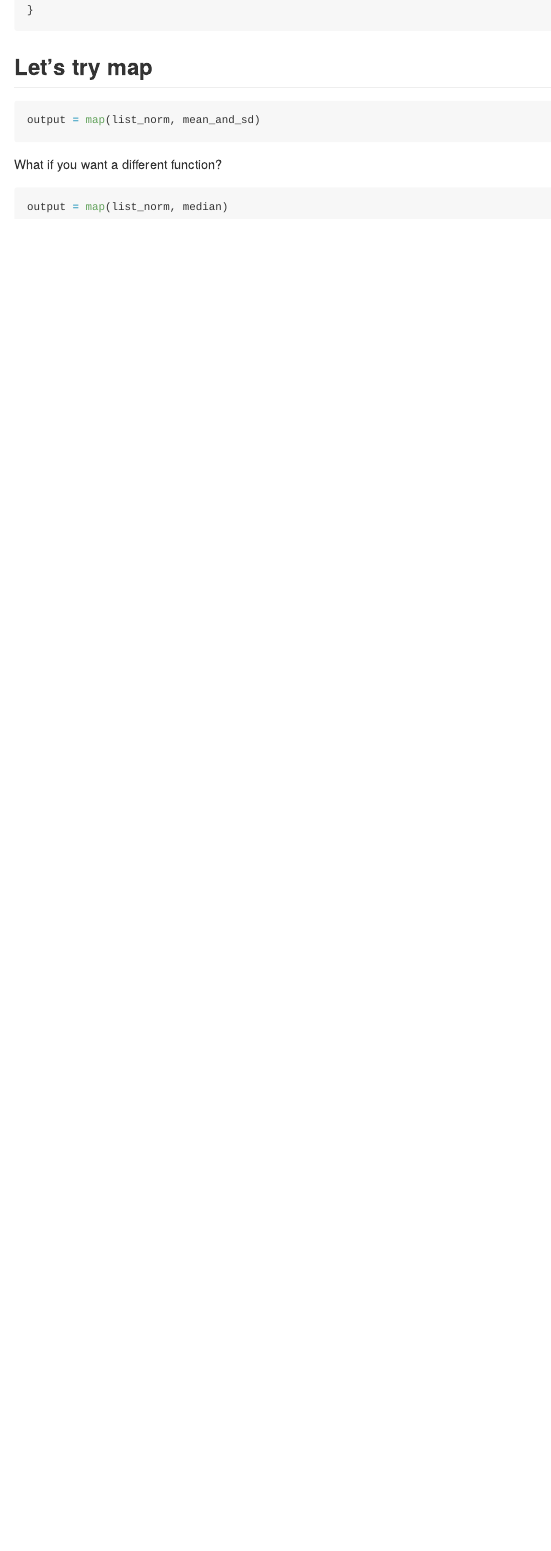
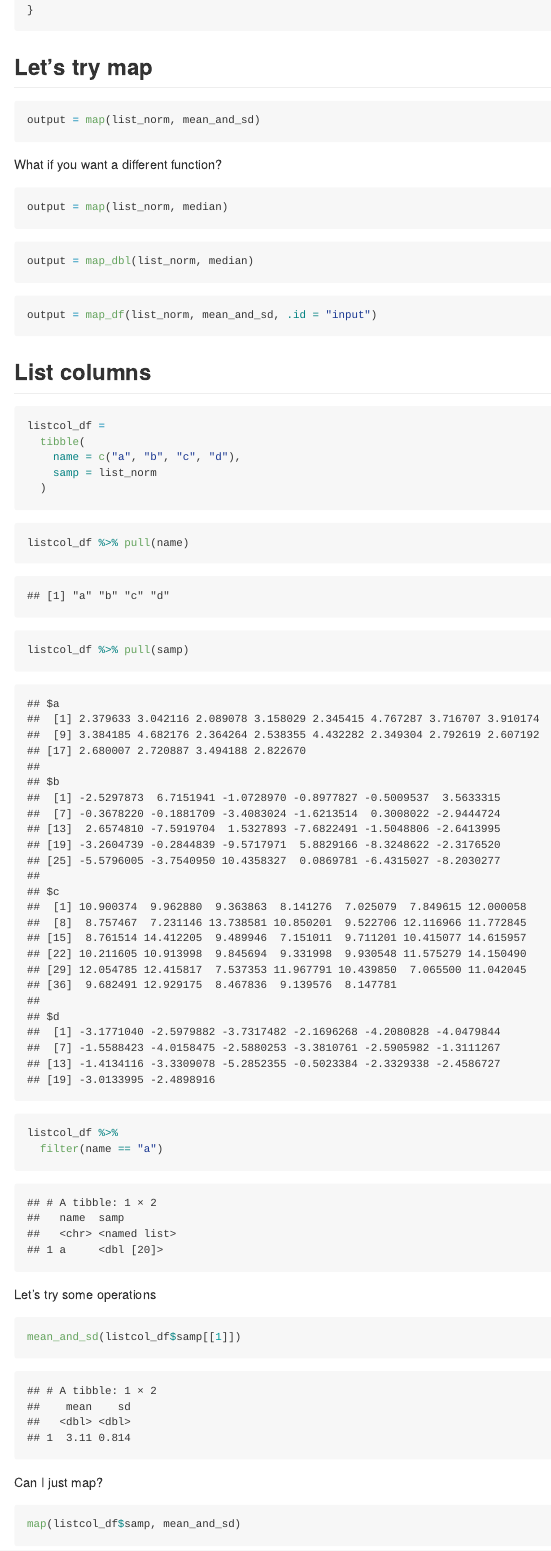
Before and after one commit to cdai18/iteration, an R Markdown document (iterations_and_listcols.Rmd): the page in a window 1100 px wide, from 3590 px down. The pictures show the output file iterations_and_listcols.md that the author committed with the source, drawn offline in the style of GitHub.

Commit message:
list columns

````diff
--- a/iterations_and_listcols.Rmd
+++ b/iterations_and_listcols.Rmd
@@ -130,3 +130,43 @@ What if you want a different function?
 ```{r}
 output = map(list_norm, median)
 ```
+
+
+```{r}
+output = map_dbl(list_norm, median)
+```
+
+
+```{r}
+output = map_df(list_norm, mean_and_sd, .id = "input")
+```
+
+## List columns
+
+```{r}
+listcol_df =
+  tibble(
+    name = c("a", "b", "c", "d"),
+    samp = list_norm
+  )
+```
+
+
+```{r}
+listcol_df %>% pull(name)
+listcol_df %>% pull(samp)
+
+listcol_df %>%
+  filter(name == "a")
+```
+
+Let's try some operations
+
+```{r}
+mean_and_sd(listcol_df$samp[[1]])
+```
+
+Can I just map?
+
+```{r}
+map(listcol_df$samp, mean_and_sd)
````
Also changed, not shown: iterations_and_listcols.md, iterations_and_listcols.Rmd (12 more changed lines).
